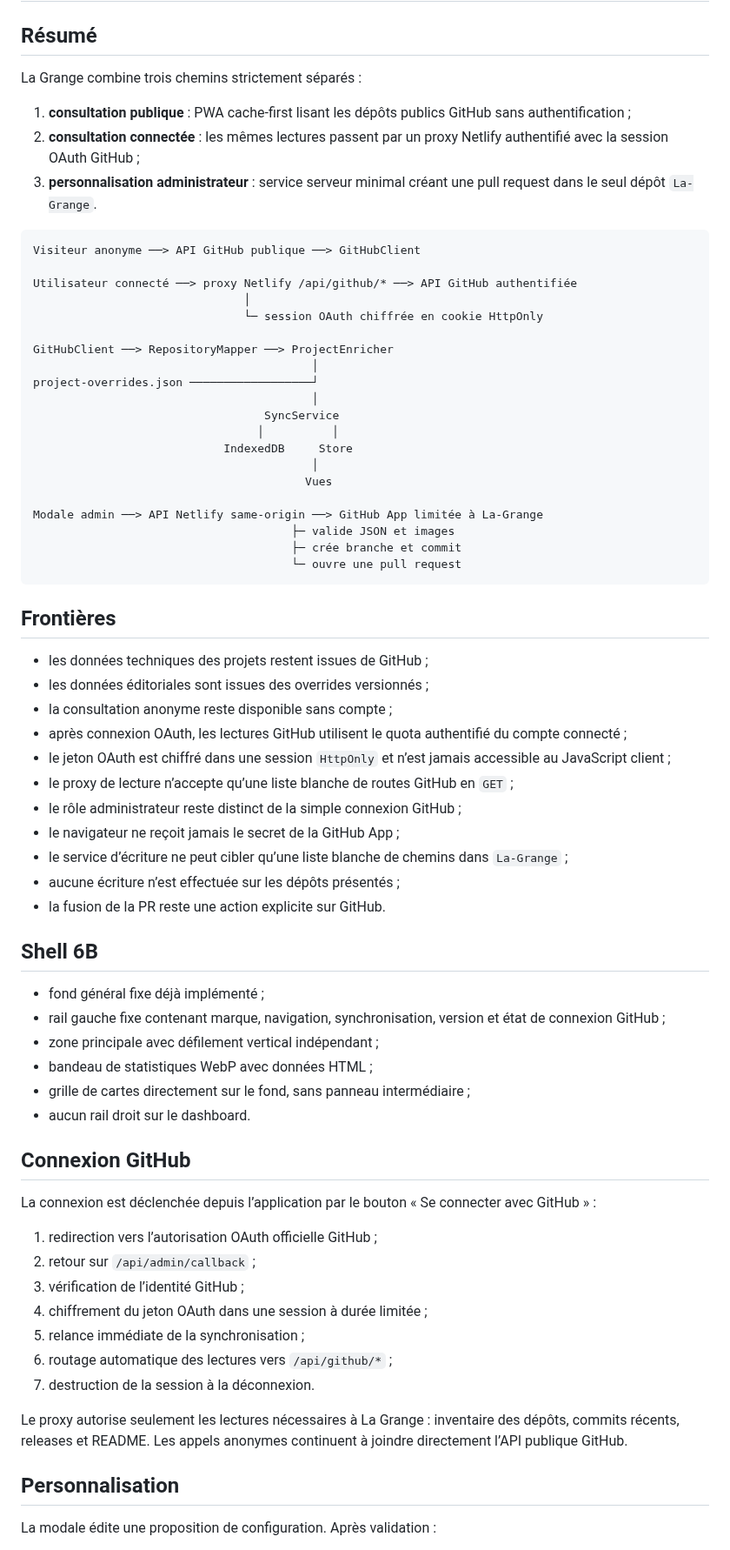
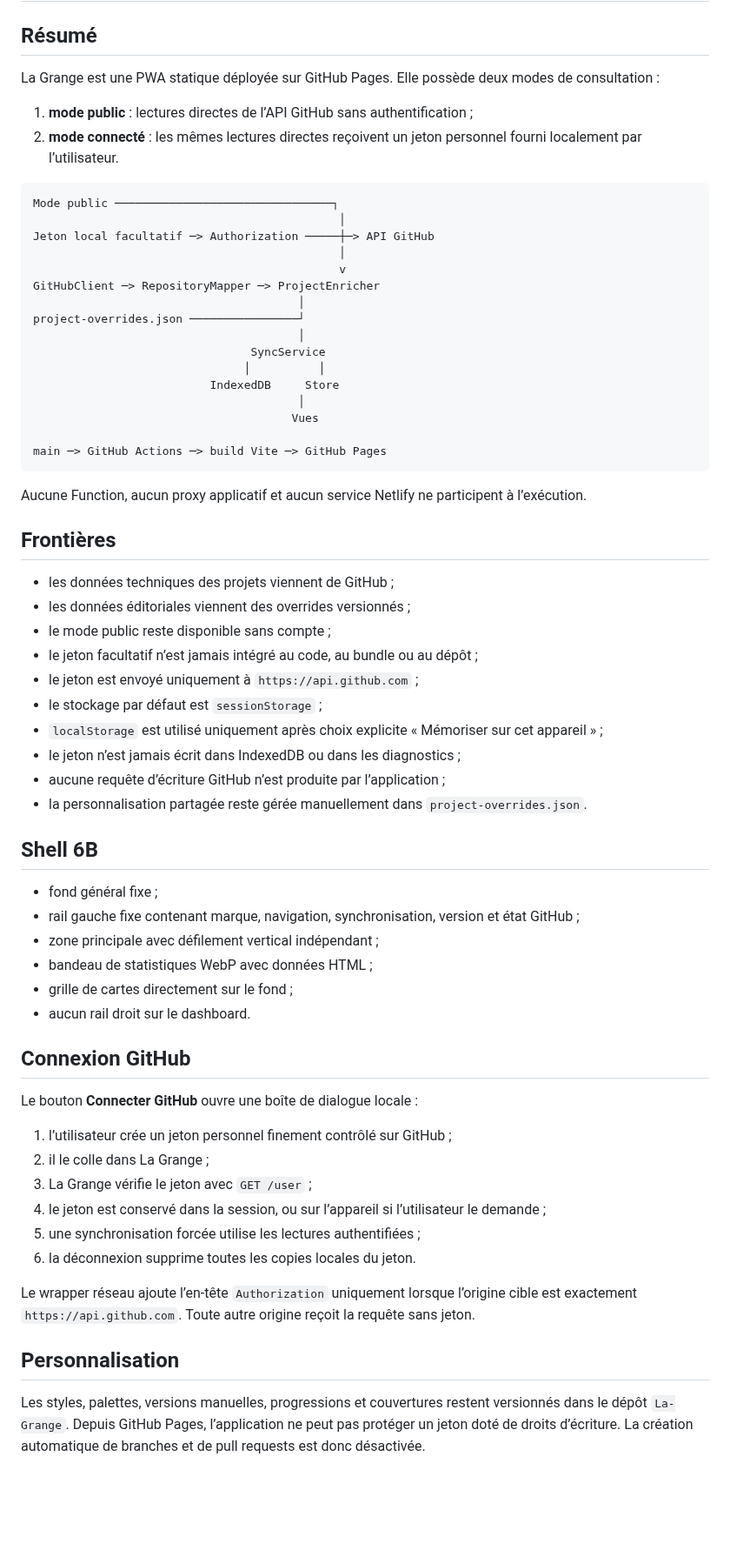
Before and after one commit to christolosier-ship-it/La-Grange, a Markdown page: ARCHITECTURE.md, the part around one of its changes. Shown at 87% size. Drawn GitHub-style; blank space fills up the shorter version.

Commit message:
docs: décrire l’architecture GitHub Pages réelle

````diff
--- a/ARCHITECTURE.md
+++ b/ARCHITECTURE.md
@@ -2,73 +2,68 @@
 
 ## Résumé
 
-La Grange combine trois chemins strictement séparés :
+La Grange est une PWA statique déployée sur GitHub Pages. Elle possède deux modes de consultation :
 
-1. **consultation publique** : PWA cache-first lisant les dépôts publics GitHub sans authentification ;
-2. **consultation connectée** : les mêmes lectures passent par un proxy Netlify authentifié avec la session OAuth GitHub ;
-3. **personnalisation administrateur** : service serveur minimal créant une pull request dans le seul dépôt `La-Grange`.
+1. **mode public** : lectures directes de l’API GitHub sans authentification ;
+2. **mode connecté** : les mêmes lectures directes reçoivent un jeton personnel fourni localement par l’utilisateur.
 
 ```text
-Visiteur anonyme ──> API GitHub publique ──> GitHubClient
+Mode public ────────────────────────────────┐
+                                             │
+Jeton local facultatif ─> Authorization ─────┼─> API GitHub
+                                             │
+                                             v
+GitHubClient ─> RepositoryMapper ─> ProjectEnricher
+                                       │
+project-overrides.json ────────────────┘
+                                       │
+                                SyncService
+                               │          │
+                          IndexedDB     Store
+                                       │
+                                      Vues
 
-Utilisateur connecté ──> proxy Netlify /api/github/* ──> API GitHub authentifiée
-                               │
-                               └─ session OAuth chiffrée en cookie HttpOnly
+main ─> GitHub Actions ─> build Vite ─> GitHub Pages
+```
 
-GitHubClient ──> RepositoryMapper ──> ProjectEnricher
-                                         │
-project-overrides.json ──────────────────┘
-                                         │
-                                  SyncService
-                                 │          │
-                            IndexedDB     Store
-                                         │
-                                        Vues
-
-Modale admin ──> API Netlify same-origin ──> GitHub App limitée à La-Grange
-                                      ├─ valide JSON et images
-                                      ├─ crée branche et commit
-                                      └─ ouvre une pull request
-```
+Aucune Function, aucun proxy applicatif et aucun service Netlify ne participent à l’exécution.
 
 ## Frontières
 
-- les données techniques des projets restent issues de GitHub ;
-- les données éditoriales sont issues des overrides versionnés ;
-- la consultation anonyme reste disponible sans compte ;
-- après connexion OAuth, les lectures GitHub utilisent le quota authentifié du compte connecté ;
-- le jeton OAuth est chiffré dans une session `HttpOnly` et n’est jamais accessible au JavaScript client ;
-- le proxy de lecture n’accepte qu’une liste blanche de routes GitHub en `GET` ;
-- le rôle administrateur reste distinct de la simple connexion GitHub ;
-- le navigateur ne reçoit jamais le secret de la GitHub App ;
-- le service d’écriture ne peut cibler qu’une liste blanche de chemins dans `La-Grange` ;
-- aucune écriture n’est effectuée sur les dépôts présentés ;
-- la fusion de la PR reste une action explicite sur GitHub.
+- les données techniques des projets viennent de GitHub ;
+- les données éditoriales viennent des overrides versionnés ;
+- le mode public reste disponible sans compte ;
+- le jeton facultatif n’est jamais intégré au code, au bundle ou au dépôt ;
+- le jeton est envoyé uniquement à `https://api.github.com` ;
+- le stockage par défaut est `sessionStorage` ;
+- `localStorage` est utilisé uniquement après choix explicite « Mémoriser sur cet appareil » ;
+- le jeton n’est jamais écrit dans IndexedDB ou dans les diagnostics ;
+- aucune requête d’écriture GitHub n’est produite par l’application ;
+- la personnalisation partagée reste gérée manuellement dans `project-overrides.json`.
 
 ## Shell 6B
 
-- fond général fixe déjà implémenté ;
-- rail gauche fixe contenant marque, navigation, synchronisation, version et état de connexion GitHub ;
+- fond général fixe ;
+- rail gauche fixe contenant marque, navigation, synchronisation, version et état GitHub ;
 - zone principale avec défilement vertical indépendant ;
 - bandeau de statistiques WebP avec données HTML ;
-- grille de cartes directement sur le fond, sans panneau intermédiaire ;
+- grille de cartes directement sur le fond ;
 - aucun rail droit sur le dashboard.
 
 ## Connexion GitHub
 
-La connexion est déclenchée depuis l’application par le bouton « Se connecter avec GitHub » :
+Le bouton **Connecter GitHub** ouvre une boîte de dialogue locale :
 
-1. redirection vers l’autorisation OAuth officielle GitHub ;
-2. retour sur `/api/admin/callback` ;
-3. vérification de l’identité GitHub ;
-4. chiffrement du jeton OAuth dans une session à durée limitée ;
-5. relance immédiate de la synchronisation ;
-6. routage automatique des lectures vers `/api/github/*` ;
-7. destruction de la session à la déconnexion.
+1. l’utilisateur crée un jeton personnel finement contrôlé sur GitHub ;
+2. il le colle dans La Grange ;
+3. La Grange vérifie le jeton avec `GET /user` ;
+4. le jeton est conservé dans la session, ou sur l’appareil si l’utilisateur le demande ;
+5. une synchronisation forcée utilise les lectures authentifiées ;
+6. la déconnexion supprime toutes les copies locales du jeton.
 
-Le proxy autorise seulement les lectures nécessaires à La Grange : inventaire des dépôts, commits récents, releases et README. Les appels anonymes continuent à joindre directement l’API publique GitHub.
+Le wrapper réseau ajoute l’en-tête `Authorization` uniquement lorsque l’origine cible est exactement `https://api.github.com`. Toute autre origine reçoit la requête sans jeton.
 
 ## Personnalisation
 
-La modale édite une proposition de configuration. Après validation :
+Les styles, palettes, versions manuelles, progressions et couvertures restent versionnés dans le dépôt `La-Grange`. Depuis GitHub Pages, l’application ne peut pas protéger un jeton doté de droits d’écriture. La création automatique de branches et de pull requests est donc désactivée.
 
````
Also changed, not shown: other parts of ARCHITECTURE.md (+8 -20 lines).
